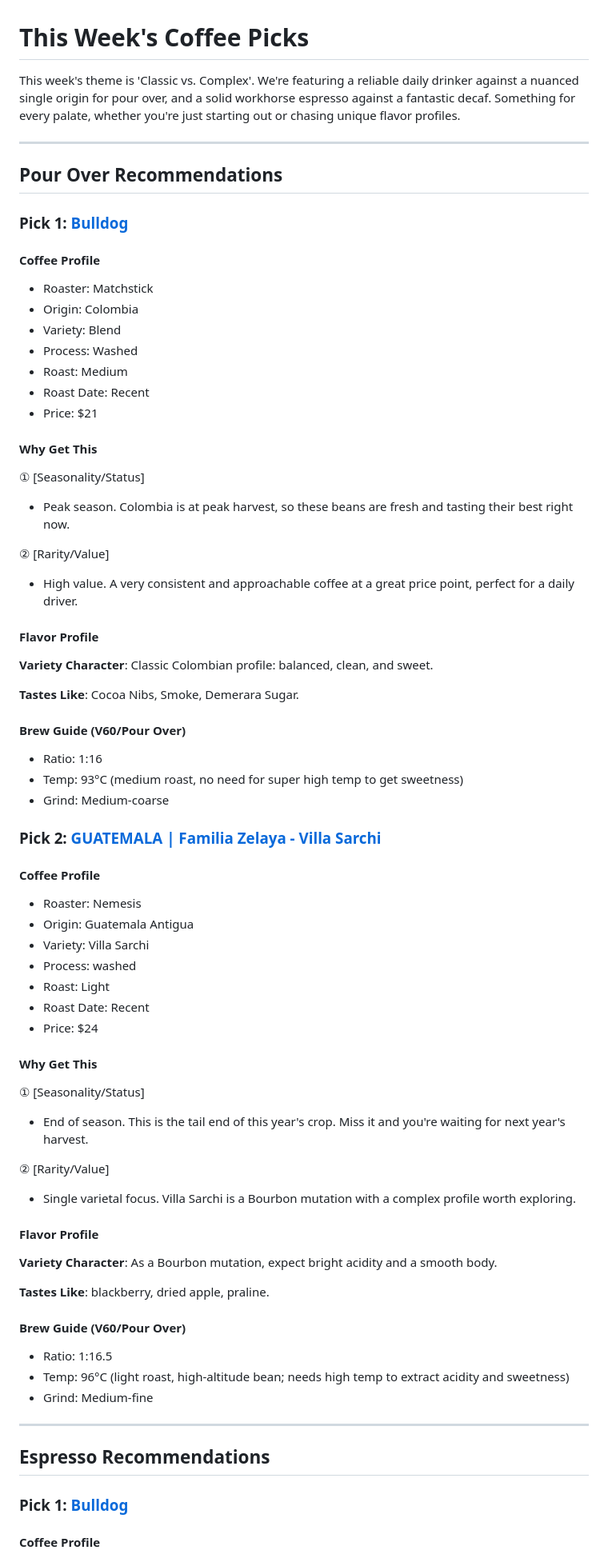
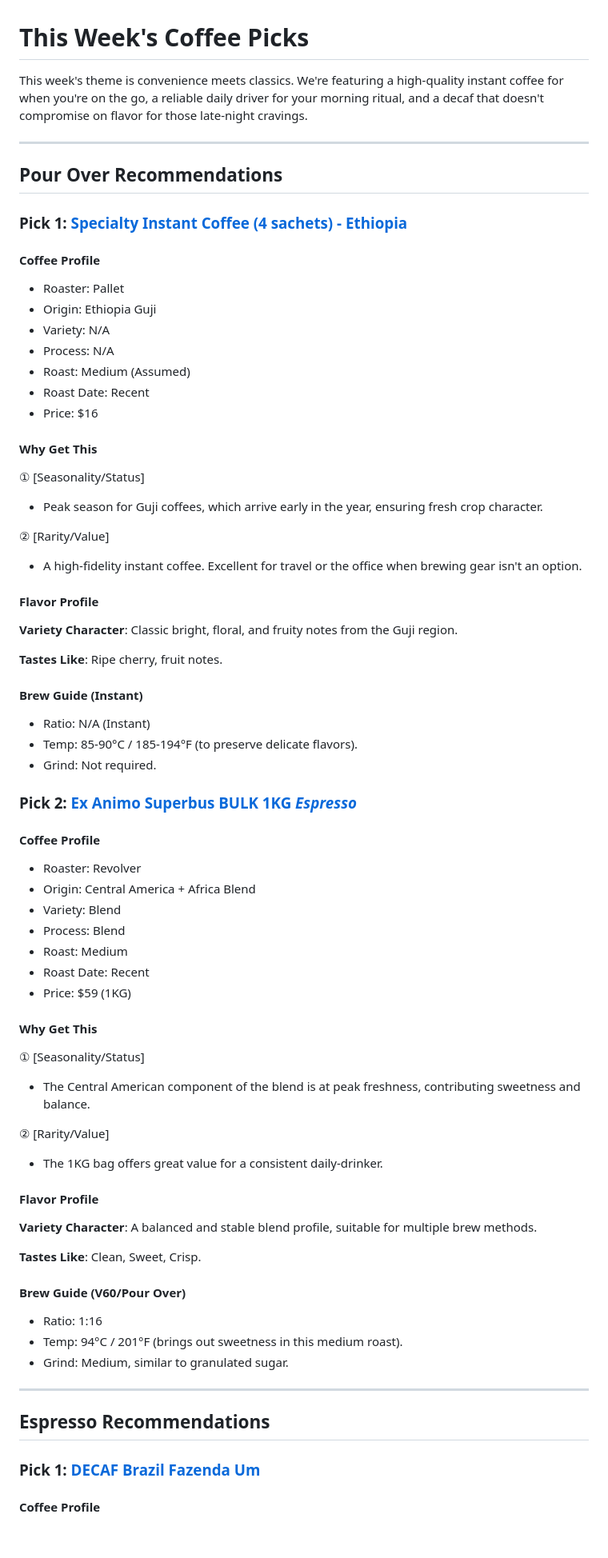
Before and after one commit to minzhang28/coffee-weekly, a Markdown page: posts/2026-02-01/english.md, the part around one of its changes. Shown at 80% size. Drawn GitHub-style; blank space fills up the shorter version.

```diff
--- a/posts/2026-02-01/english.md
+++ b/posts/2026-02-01/english.md
@@ -1,71 +1,71 @@
 # This Week's Coffee Picks
 
-This week's theme is 'Classic vs. Complex'. We're featuring a reliable daily drinker against a nuanced single origin for pour over, and a solid workhorse espresso against a fantastic decaf. Something for every palate, whether you're just starting out or chasing unique flavor profiles.
+This week's theme is convenience meets classics. We're featuring a high-quality instant coffee for when you're on the go, a reliable daily driver for your morning ritual, and a decaf that doesn't compromise on flavor for those late-night cravings.
 
 ---
 
 ## Pour Over Recommendations
 
-### Pick 1: [Bulldog](https://matchstickyvr.com/products/bulldog-37)
+### Pick 1: [Specialty Instant Coffee (4 sachets) - Ethiopia](https://palletcoffeeroasters.com/products/specialty-instant-coffee-6-sachets)
 
 #### Coffee Profile
-- Roaster: Matchstick
-- Origin: Colombia
-- Variety: Blend
-- Process: Washed
-- Roast: Medium
+- Roaster: Pallet
+- Origin: Ethiopia Guji
+- Variety: N/A
+- Process: N/A
+- Roast: Medium (Assumed)
 - Roast Date: Recent
-- Price: $21
+- Price: $16
 
 #### Why Get This
 ① [Seasonality/Status]
-- Peak season. Colombia is at peak harvest, so these beans are fresh and tasting their best right now.
+- Peak season for Guji coffees, which arrive early in the year, ensuring fresh crop character.
 
 ② [Rarity/Value]
-- High value. A very consistent and approachable coffee at a great price point, perfect for a daily driver.
+- A high-fidelity instant coffee. Excellent for travel or the office when brewing gear isn't an option.
 
 #### Flavor Profile
-**Variety Character**: Classic Colombian profile: balanced, clean, and sweet.
+**Variety Character**: Classic bright, floral, and fruity notes from the Guji region.
 
-**Tastes Like**: Cocoa Nibs, Smoke, Demerara Sugar.
+**Tastes Like**: Ripe cherry, fruit notes.
+
+#### Brew Guide (Instant)
+- Ratio: N/A (Instant)
+- Temp: 85-90°C / 185-194°F (to preserve delicate flavors).
+- Grind: Not required.
+
+### Pick 2: [Ex Animo Superbus BULK 1KG *Espresso*](https://revolvercoffee.ca/products/ex-animo-superbus-bulk-1kg-espresso)
+
+#### Coffee Profile
+- Roaster: Revolver
+- Origin: Central America + Africa Blend
+- Variety: Blend
+- Process: Blend
+- Roast: Medium
+- Roast Date: Recent
+- Price: $59 (1KG)
+
+#### Why Get This
+① [Seasonality/Status]
+- The Central American component of the blend is at peak freshness, contributing sweetness and balance.
+
+② [Rarity/Value]
+- The 1KG bag offers great value for a consistent daily-drinker.
+
+#### Flavor Profile
+**Variety Character**: A balanced and stable blend profile, suitable for multiple brew methods.
+
+**Tastes Like**: Clean, Sweet, Crisp.
 
 #### Brew Guide (V60/Pour Over)
 - Ratio: 1:16
-- Temp: 93°C (medium roast, no need for super high temp to get sweetness)
-- Grind: Medium-coarse
-
-### Pick 2: [GUATEMALA | Familia Zelaya - Villa Sarchi](https://nemesis.coffee/products/guatemala-familia-zelaya-villa-sarchi)
-
-#### Coffee Profile
-- Roaster: Nemesis
-- Origin: Guatemala Antigua
-- Variety: Villa Sarchi
-- Process: washed
-- Roast: Light
-- Roast Date: Recent
-- Price: $24
-
-#### Why Get This
-① [Seasonality/Status]
-- End of season. This is the tail end of this year's crop. Miss it and you're waiting for next year's harvest.
-
-② [Rarity/Value]
-- Single varietal focus. Villa Sarchi is a Bourbon mutation with a complex profile worth exploring.
-
-#### Flavor Profile
-**Variety Character**: As a Bourbon mutation, expect bright acidity and a smooth body.
-
-**Tastes Like**: blackberry, dried apple, praline.
-
-#### Brew Guide (V60/Pour Over)
-- Ratio: 1:16.5
-- Temp: 96°C (light roast, high-altitude bean; needs high temp to extract acidity and sweetness)
-- Grind: Medium-fine
+- Temp: 94°C / 201°F (brings out sweetness in this medium roast).
+- Grind: Medium, similar to granulated sugar.
 
 ---
 
 ## Espresso Recommendations
 
-### Pick 1: [Bulldog](https://matchstickyvr.com/products/bulldog-37)
+### Pick 1: [DECAF Brazil Fazenda Um](/shop/decaf-guatemala-carrizal)
 
 #### Coffee Profile
```
Also changed, not shown: other parts of posts/2026-02-01/english.md (+30 -30 lines).
